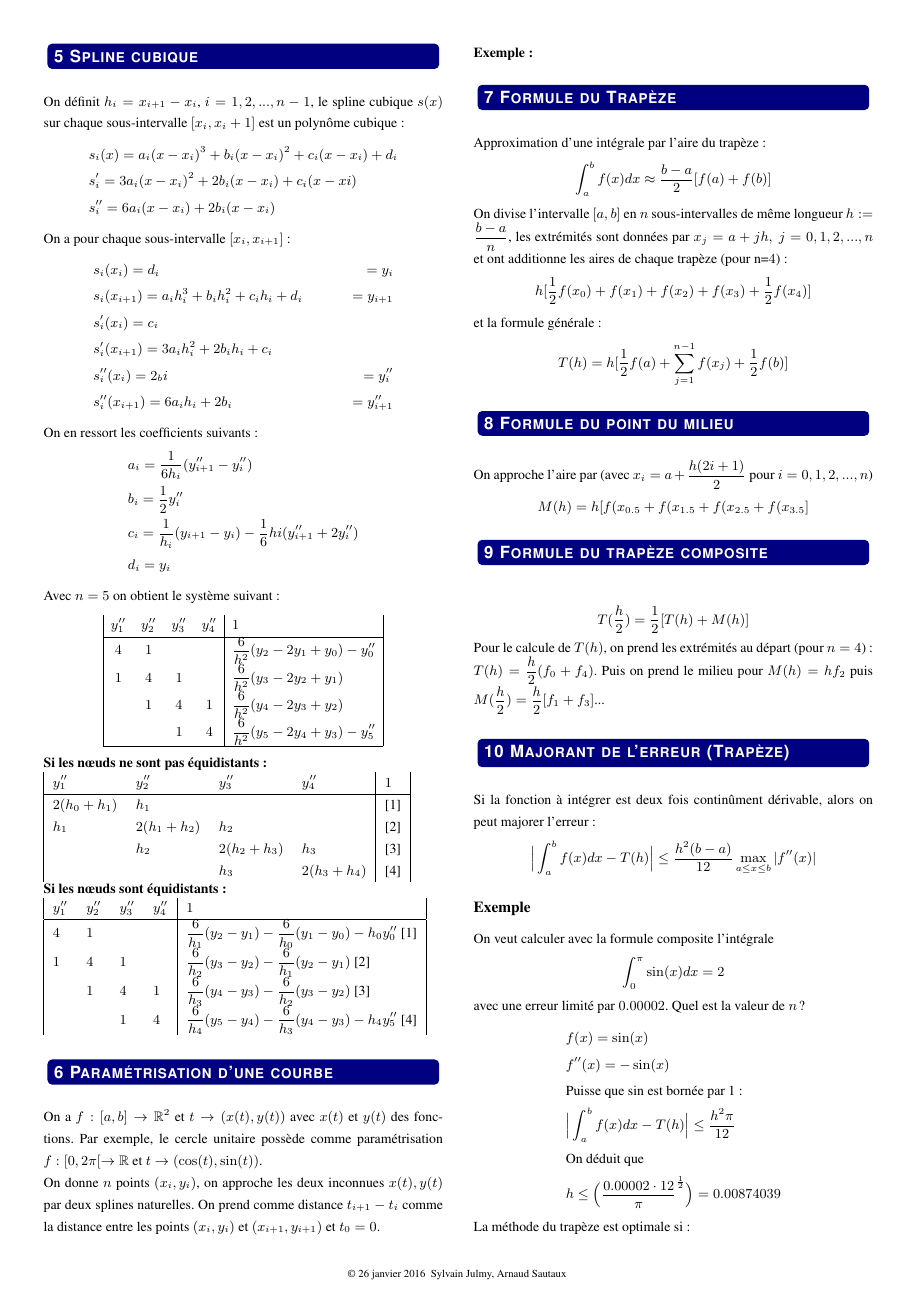
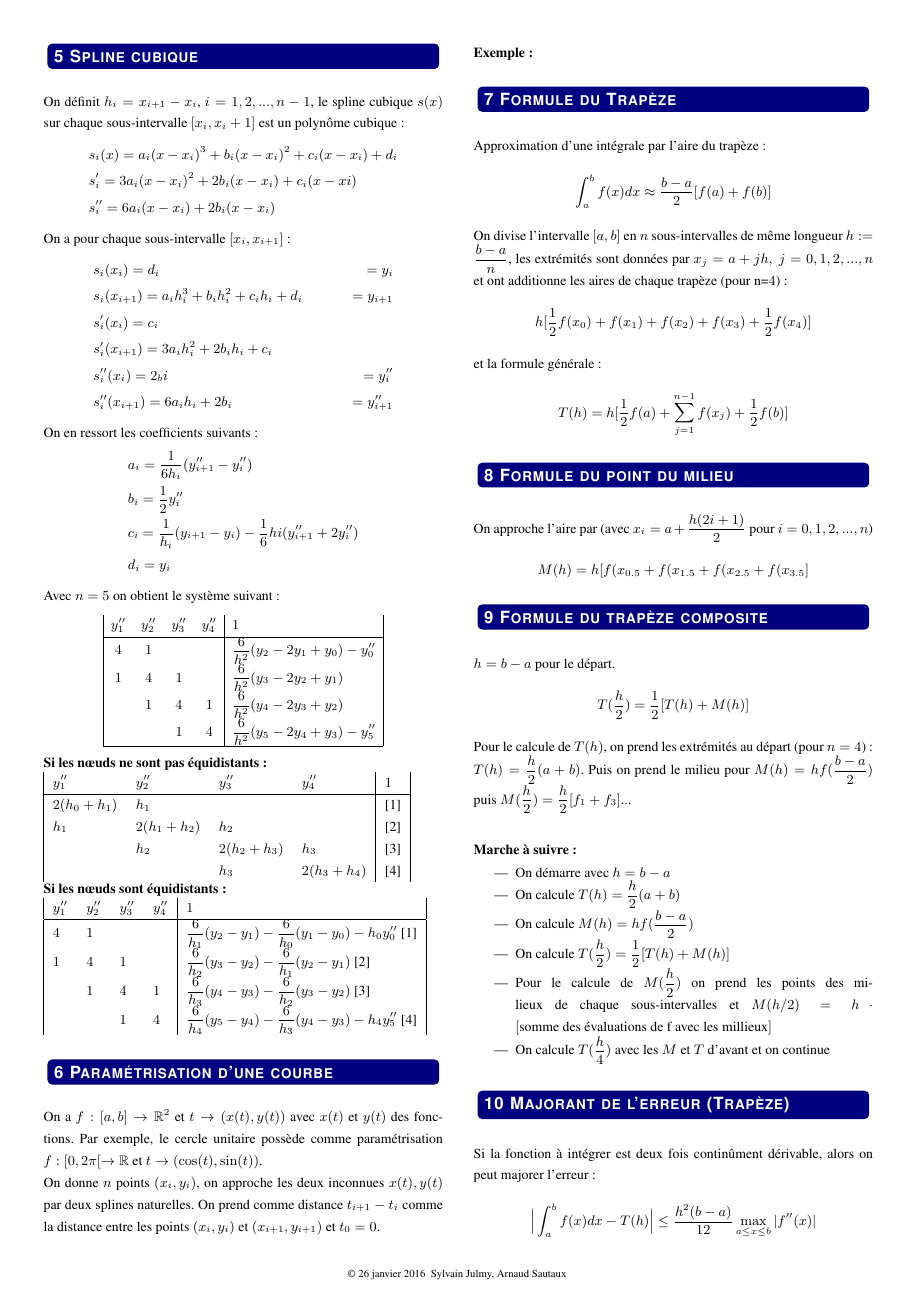
Before and after one commit to SnipyJulmy/hesso-mse-resume, a LaTeX document (resume_comp_alg_10pages/resume_camp_alg_10pages.tex): page 2 of 8. Compiled offline with pdfLaTeX.

Commit message:
Update compalg

```diff
--- a/resume_comp_alg_10pages/resume_camp_alg_10pages.tex
+++ b/resume_comp_alg_10pages/resume_camp_alg_10pages.tex
@@ -293,11 +293,21 @@ M(h)=h[f(x_{0.5}+f(x_{1.5}+f(x_{2.5}+f(x_{3.5}]
 $$
 
 \section{Formule du trapèze composite}
-
+$h=b-a$ pour le départ.
 $$
 T(\frac{h}{2})=\frac{1}{2}[T(h)+M(h)]
 $$
-Pour le calcule de $T(h)$, on prend les extrémités au départ (pour $n=4$) : $T(h)=\frac{h}{2}(f_0+f_4)$. Puis on prend le milieu pour $M(h)=hf_2$ puis $M(\frac{h}{2})=\frac{h}{2}[f_1+f_3]$...
+Pour le calcule de $T(h)$, on prend les extrémités au départ (pour $n=4$) : $T(h)=\frac{h}{2}(a+b)$. Puis on prend le milieu pour $M(h)=hf(\frac{b-a}{2})$ puis $M(\frac{h}{2})=\frac{h}{2}[f_1+f_3]$...
+
+\paragraph*{Marche à suivre :}
+\begin{itemize}
+    \item On démarre avec $h=b-a$
+    \item On calcule $T(h)=\frac{h}{2}(a+ b)$
+    \item On calcule $M(h)=hf(\frac{b-a}{2})$
+    \item On calcule $T(\frac{h}{2})=\frac{1}{2}[T(h)+M(h)]$
+    \item Pour le calcule de $M(\frac{h}{2})$ on prend les points des milieux de chaque sous-intervalles et $M(h/2)=h\cdot[\text{somme des évaluations de f avec les millieux}]$
+    \item On calcule $T(\frac{h}{4})$ avec les $M$ et $T$ d'avant et on continue
+\end{itemize}
 
 \section{Majorant de l'erreur (Trapèze)}
 Si la fonction à intégrer est deux fois continûment dérivable, alors on peut majorer l'erreur :
```
Also changed, not shown: resume_comp_alg_10pages/resume_camp_alg_10pages.pdf.
